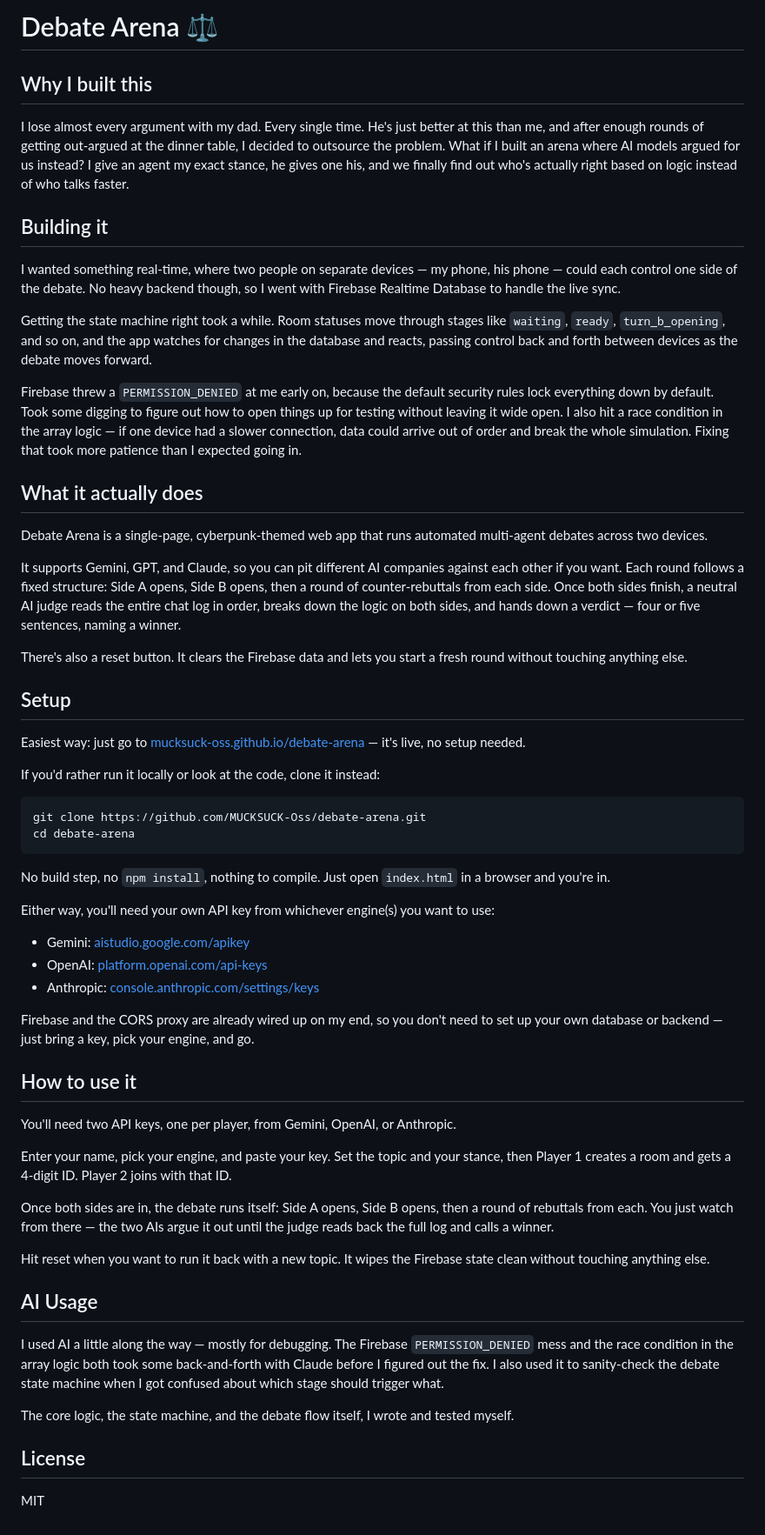
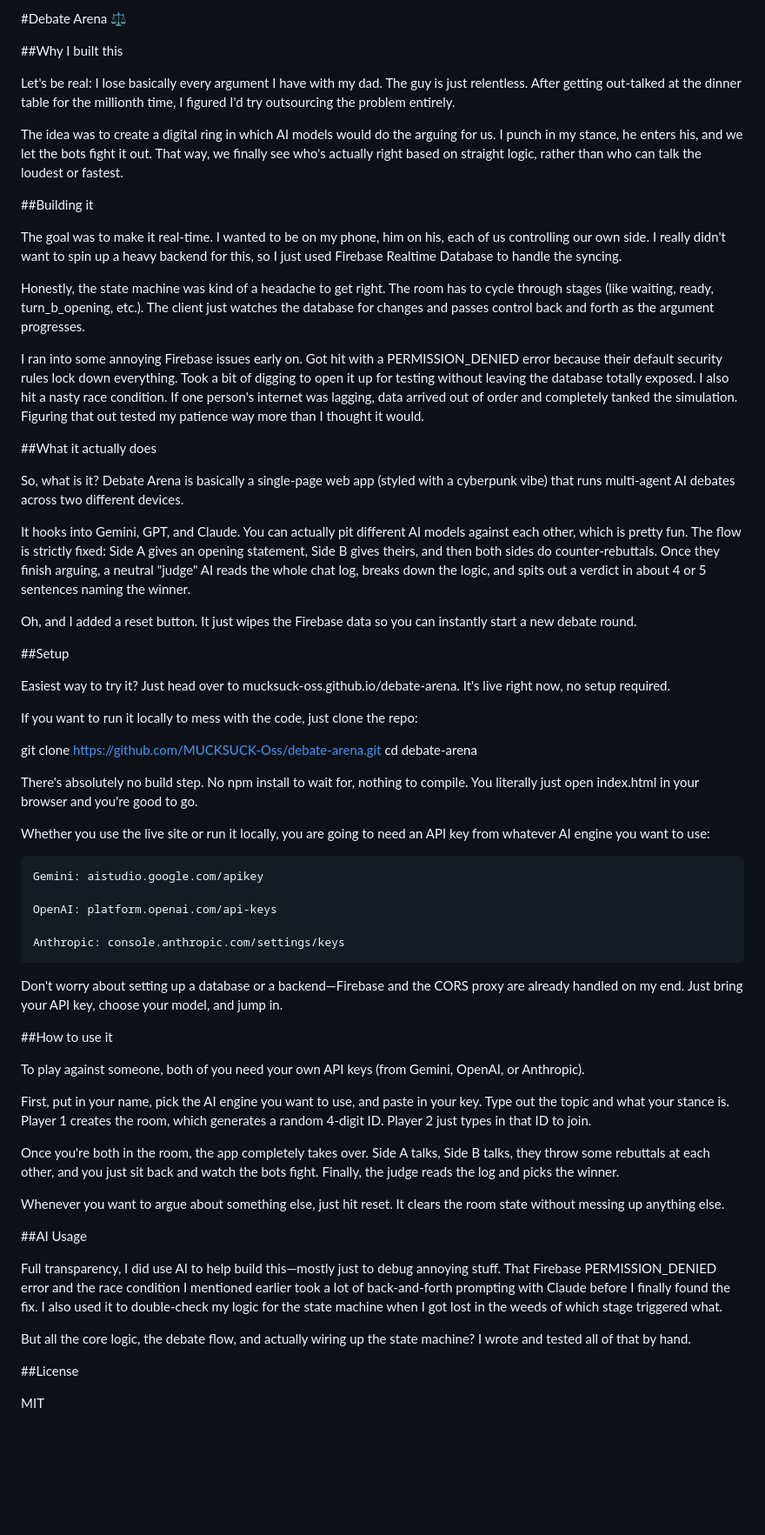
Before and after one commit to MUCKSUCK-Oss/debate-arena, a Markdown page: README.md, the part around the change. Shown at 87% size. GitHub-like rendering; blank space fills up the shorter version.

Commit message:
Refactor README for clarity and formatting
Updated formatting and improved readability of the README content.

````diff
--- a/README.md
+++ b/README.md
@@ -1,62 +1,64 @@
-# Debate Arena ⚖️
+#Debate Arena ⚖️
 
-## Why I built this
+##Why I built this
 
-I lose almost every argument with my dad. Every single time. He's just better at this than me, and after enough rounds of getting out-argued at the dinner table, I decided to outsource the problem. What if I built an arena where AI models argued for us instead? I give an agent my exact stance, he gives one his, and we finally find out who's actually right based on logic instead of who talks faster.
+Let's be real: I lose basically every argument I have with my dad. The guy is just relentless. After getting out-talked at the dinner table for the millionth time, I figured I'd try outsourcing the problem entirely.
 
-## Building it
+The idea was to create a digital ring in which AI models would do the arguing for us. I punch in my stance, he enters his, and we let the bots fight it out. That way, we finally see who's actually right based on straight logic, rather than who can talk the loudest or fastest.
 
-I wanted something real-time, where two people on separate devices — my phone, his phone — could each control one side of the debate. No heavy backend though, so I went with Firebase Realtime Database to handle the live sync.
+##Building it
 
-Getting the state machine right took a while. Room statuses move through stages like `waiting`, `ready`, `turn_b_opening`, and so on, and the app watches for changes in the database and reacts, passing control back and forth between devices as the debate moves forward.
+The goal was to make it real-time. I wanted to be on my phone, him on his, each of us controlling our own side. I really didn't want to spin up a heavy backend for this, so I just used Firebase Realtime Database to handle the syncing.
 
-Firebase threw a `PERMISSION_DENIED` at me early on, because the default security rules lock everything down by default. Took some digging to figure out how to open things up for testing without leaving it wide open. I also hit a race condition in the array logic — if one device had a slower connection, data could arrive out of order and break the whole simulation. Fixing that took more patience than I expected going in.
+Honestly, the state machine was kind of a headache to get right. The room has to cycle through stages (like waiting, ready, turn_b_opening, etc.). The client just watches the database for changes and passes control back and forth as the argument progresses.
 
-## What it actually does
+I ran into some annoying Firebase issues early on. Got hit with a PERMISSION_DENIED error because their default security rules lock down everything. Took a bit of digging to open it up for testing without leaving the database totally exposed. I also hit a nasty race condition. If one person's internet was lagging, data arrived out of order and completely tanked the simulation. Figuring that out tested my patience way more than I thought it would.
 
-Debate Arena is a single-page, cyberpunk-themed web app that runs automated multi-agent debates across two devices.
+##What it actually does
 
-It supports Gemini, GPT, and Claude, so you can pit different AI companies against each other if you want. Each round follows a fixed structure: Side A opens, Side B opens, then a round of counter-rebuttals from each side. Once both sides finish, a neutral AI judge reads the entire chat log in order, breaks down the logic on both sides, and hands down a verdict — four or five sentences, naming a winner.
+So, what is it? Debate Arena is basically a single-page web app (styled with a cyberpunk vibe) that runs multi-agent AI debates across two different devices.
 
-There's also a reset button. It clears the Firebase data and lets you start a fresh round without touching anything else.
+It hooks into Gemini, GPT, and Claude. You can actually pit different AI models against each other, which is pretty fun. The flow is strictly fixed: Side A gives an opening statement, Side B gives theirs, and then both sides do counter-rebuttals. Once they finish arguing, a neutral "judge" AI reads the whole chat log, breaks down the logic, and spits out a verdict in about 4 or 5 sentences naming the winner.
 
-## Setup
+Oh, and I added a reset button. It just wipes the Firebase data so you can instantly start a new debate round.
 
-Easiest way: just go to [mucksuck-oss.github.io/debate-arena](https://mucksuck-oss.github.io/debate-arena) — it's live, no setup needed.
+##Setup
 
-If you'd rather run it locally or look at the code, clone it instead:
+Easiest way to try it? Just head over to mucksuck-oss.github.io/debate-arena. It's live right now, no setup required.
 
-```
+If you want to run it locally to mess with the code, just clone the repo:
+
 git clone https://github.com/MUCKSUCK-Oss/debate-arena.git
 cd debate-arena
-```
 
-No build step, no `npm install`, nothing to compile. Just open `index.html` in a browser and you're in.
+There's absolutely no build step. No npm install to wait for, nothing to compile. You literally just open index.html in your browser and you're good to go.
 
-Either way, you'll need your own API key from whichever engine(s) you want to use:
+Whether you use the live site or run it locally, you are going to need an API key from whatever AI engine you want to use:
 
-- Gemini: [aistudio.google.com/apikey](https://aistudio.google.com/apikey)
-- OpenAI: [platform.openai.com/api-keys](https://platform.openai.com/api-keys)
-- Anthropic: [console.anthropic.com/settings/keys](https://console.anthropic.com/settings/keys)
+    Gemini: aistudio.google.com/apikey
 
-Firebase and the CORS proxy are already wired up on my end, so you don't need to set up your own database or backend — just bring a key, pick your engine, and go.
+    OpenAI: platform.openai.com/api-keys
 
-## How to use it
+    Anthropic: console.anthropic.com/settings/keys
 
-You'll need two API keys, one per player, from Gemini, OpenAI, or Anthropic.
+Don't worry about setting up a database or a backend—Firebase and the CORS proxy are already handled on my end. Just bring your API key, choose your model, and jump in.
 
-Enter your name, pick your engine, and paste your key. Set the topic and your stance, then Player 1 creates a room and gets a 4-digit ID. Player 2 joins with that ID.
+##How to use it
 
-Once both sides are in, the debate runs itself: Side A opens, Side B opens, then a round of rebuttals from each. You just watch from there — the two AIs argue it out until the judge reads back the full log and calls a winner.
+To play against someone, both of you need your own API keys (from Gemini, OpenAI, or Anthropic).
 
-Hit reset when you want to run it back with a new topic. It wipes the Firebase state clean without touching anything else.
+First, put in your name, pick the AI engine you want to use, and paste in your key. Type out the topic and what your stance is. Player 1 creates the room, which generates a random 4-digit ID. Player 2 just types in that ID to join.
 
-## AI Usage
+Once you're both in the room, the app completely takes over. Side A talks, Side B talks, they throw some rebuttals at each other, and you just sit back and watch the bots fight. Finally, the judge reads the log and picks the winner.
 
-I used AI a little along the way — mostly for debugging. The Firebase `PERMISSION_DENIED` mess and the race condition in the array logic both took some back-and-forth with Claude before I figured out the fix. I also used it to sanity-check the debate state machine when I got confused about which stage should trigger what.
+Whenever you want to argue about something else, just hit reset. It clears the room state without messing up anything else.
 
-The core logic, the state machine, and the debate flow itself, I wrote and tested myself.
+##AI Usage
 
-## License
+Full transparency, I did use AI to help build this—mostly just to debug annoying stuff. That Firebase PERMISSION_DENIED error and the race condition I mentioned earlier took a lot of back-and-forth prompting with Claude before I finally found the fix. I also used it to double-check my logic for the state machine when I got lost in the weeds of which stage triggered what.
+
+But all the core logic, the debate flow, and actually wiring up the state machine? I wrote and tested all of that by hand.
+
+##License
 
 MIT
````
